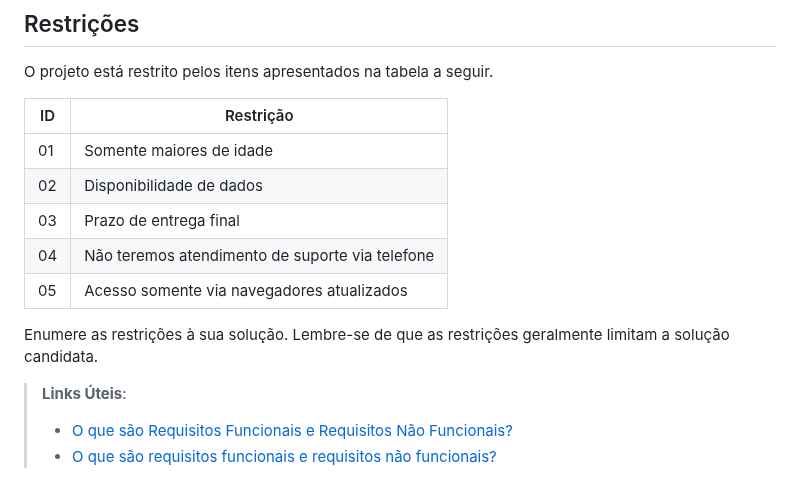
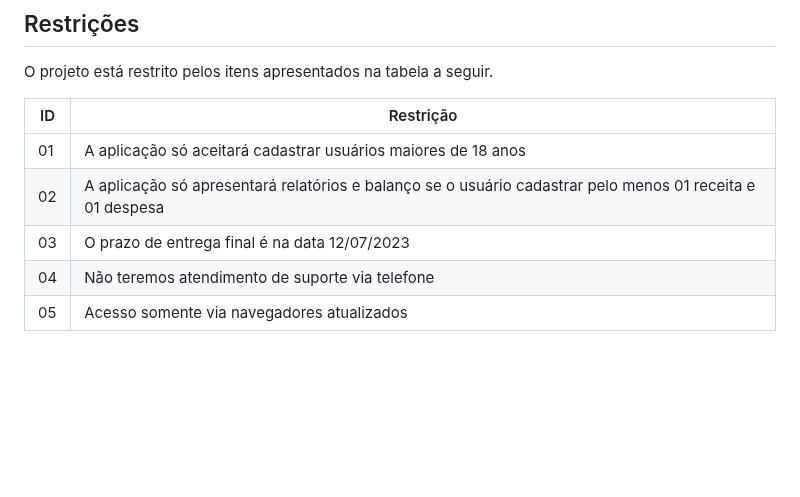
Before and after one commit to ICEI-PUC-Minas-PMV-SI/pmv-si-2023-1-e1-proj-web-t3-organizacao_financeira, a Markdown page: docs/especification.md, the part around the change. Rendered like a GitHub page; blank space fills up the shorter version.

Commit message:
Update especification.md
Atualização do documento de especificação, alterando as restrições do projeto e removendo links

```diff
--- a/docs/especification.md
+++ b/docs/especification.md
@@ -62,15 +62,8 @@ O projeto está restrito pelos itens apresentados na tabela a seguir.
 
 |ID| Restrição                                             |
 |--|-------------------------------------------------------|
-|01| Somente maiores de idade                              |
-|02| Disponibilidade de dados                              |
-|03| Prazo de entrega final                                |
+|01| A aplicação só aceitará cadastrar usuários maiores de 18 anos |
+|02| A aplicação só apresentará relatórios e balanço se o usuário cadastrar pelo menos 01 receita e 01 despesa |
+|03| O prazo de entrega final é na data 12/07/2023   |
 |04| Não teremos atendimento de suporte via telefone       |
 |05| Acesso somente via navegadores atualizados            |
-
-
-Enumere as restrições à sua solução. Lembre-se de que as restrições geralmente limitam a solução candidata.
-
-> **Links Úteis**:
-> - [O que são Requisitos Funcionais e Requisitos Não Funcionais?](https://codificar.com.br/requisitos-funcionais-nao-funcionais/)
-> - [O que são requisitos funcionais e requisitos não funcionais?](https://analisederequisitos.com.br/requisitos-funcionais-e-requisitos-nao-funcionais-o-que-sao/)
```
